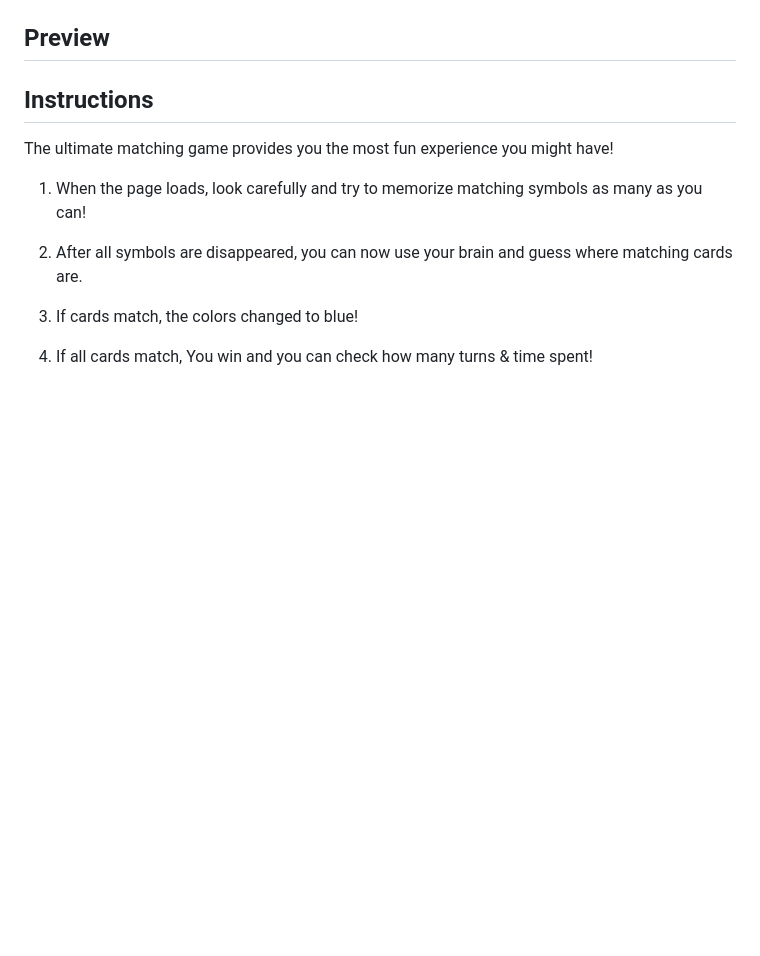
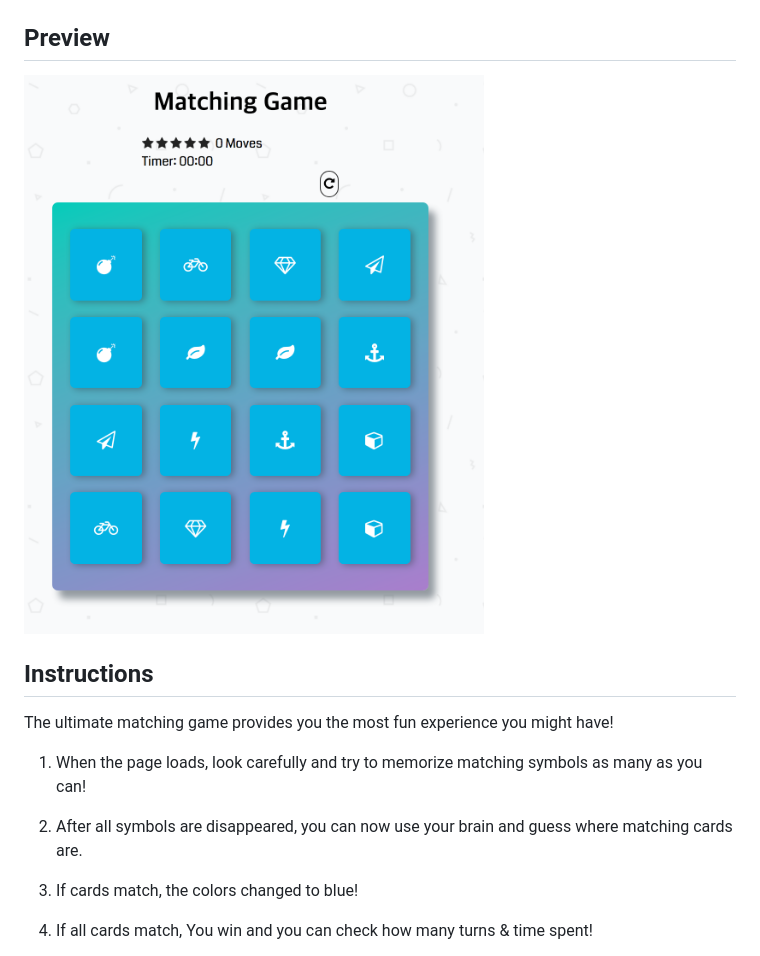
Before and after one commit to ryanwooj/fend-project-memory-game, a Markdown page: README.md, the part around the change. GitHub-like rendering; pictures changed too: img/matchingShot.png (added); blank space fills up the shorter version.

Commit message:
Add Screenshot and link it to the readme.md

```diff
--- a/README.md
+++ b/README.md
@@ -7,7 +7,7 @@
 * [Contributing](#contributing)
 
 ## Preview
-
+ ![alt text](img/matchingShot.png)
 
 ## Instructions
 
```
